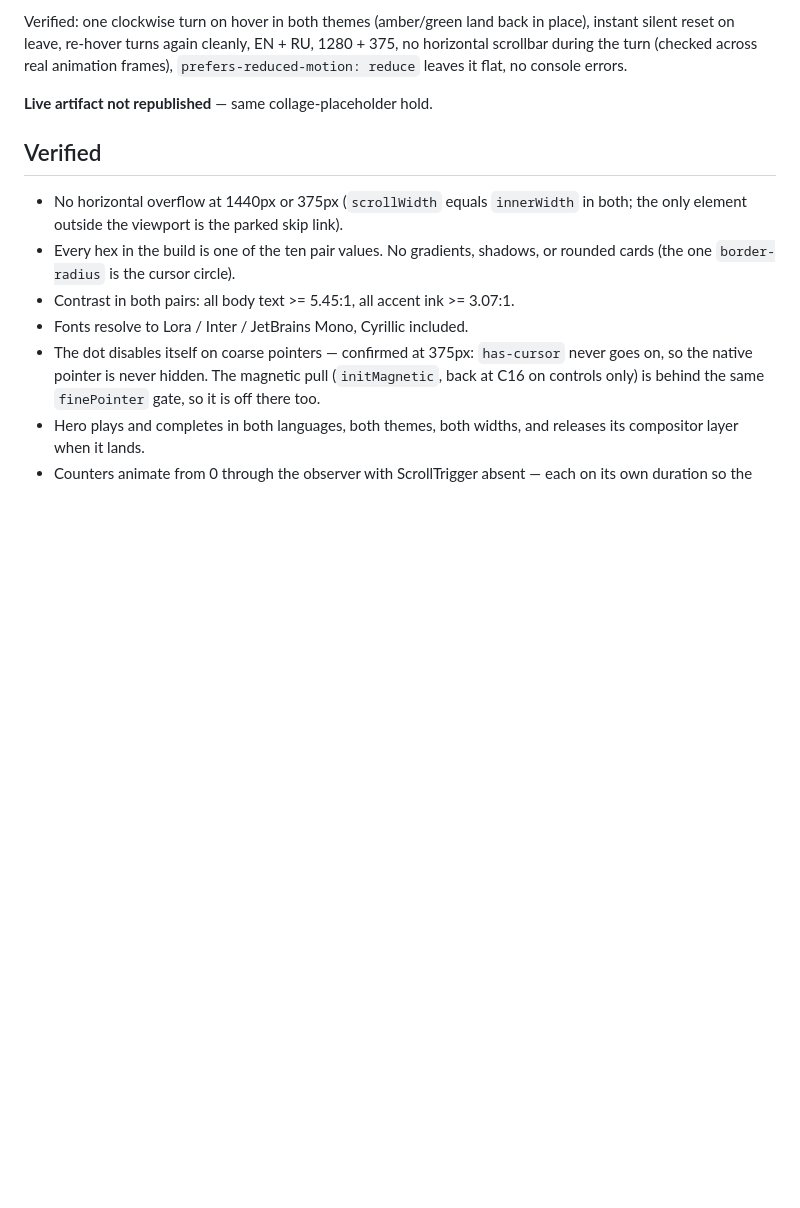
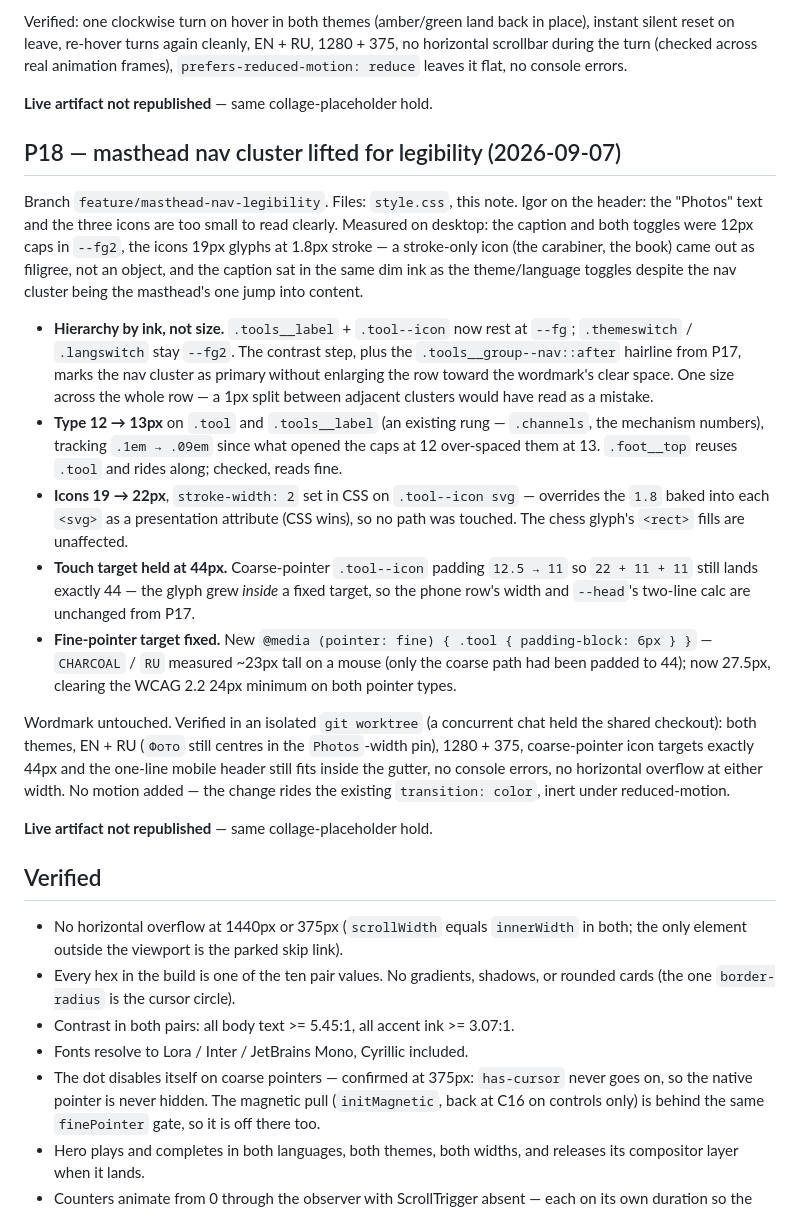
Before and after one commit to Brychenka/Vitnyr-v2, a Markdown page: BUILD-NOTES.md, the part around the change. Drawn GitHub-style; blank space fills up the shorter version.

Commit message:
P18: BUILD-NOTES entry for the masthead nav legibility lift
Co-Authored-By: Claude Sonnet 5 <noreply@anthropic.com>

```diff
--- a/BUILD-NOTES.md
+++ b/BUILD-NOTES.md
@@ -1937,6 +1937,48 @@ errors.
 
 **Live artifact not republished** — same collage-placeholder hold.
 
+## P18 — masthead nav cluster lifted for legibility (2026-09-07)
+
+Branch `feature/masthead-nav-legibility`. Files: `style.css`, this note. Igor
+on the header: the "Photos" text and the three icons are too small to read
+clearly. Measured on desktop: the caption and both toggles were 12px caps in
+`--fg2`, the icons 19px glyphs at 1.8px stroke — a stroke-only icon (the
+carabiner, the book) came out as filigree, not an object, and the caption sat
+in the same dim ink as the theme/language toggles despite the nav cluster
+being the masthead's one jump into content.
+
+- **Hierarchy by ink, not size.** `.tools__label` + `.tool--icon` now rest at
+  `--fg`; `.themeswitch` / `.langswitch` stay `--fg2`. The contrast step,
+  plus the `.tools__group--nav::after` hairline from P17, marks the nav
+  cluster as primary without enlarging the row toward the wordmark's clear
+  space. One size across the whole row — a 1px split between adjacent clusters
+  would have read as a mistake.
+- **Type 12 → 13px** on `.tool` and `.tools__label` (an existing rung —
+  `.channels`, the mechanism numbers), tracking `.1em → .09em` since what
+  opened the caps at 12 over-spaced them at 13. `.foot__top` reuses `.tool`
+  and rides along; checked, reads fine.
+- **Icons 19 → 22px**, `stroke-width: 2` set in CSS on `.tool--icon svg` —
+  overrides the `1.8` baked into each `<svg>` as a presentation attribute (CSS
+  wins), so no path was touched. The chess glyph's `<rect>` fills are
+  unaffected.
+- **Touch target held at 44px.** Coarse-pointer `.tool--icon` padding
+  `12.5 → 11` so `22 + 11 + 11` still lands exactly 44 — the glyph grew
+  *inside* a fixed target, so the phone row's width and `--head`'s two-line
+  calc are unchanged from P17.
+- **Fine-pointer target fixed.** New `@media (pointer: fine) { .tool {
+  padding-block: 6px } }` — `CHARCOAL` / `RU` measured ~23px tall on a mouse
+  (only the coarse path had been padded to 44); now 27.5px, clearing the
+  WCAG 2.2 24px minimum on both pointer types.
+
+Wordmark untouched. Verified in an isolated `git worktree` (a concurrent
+chat held the shared checkout): both themes, EN + RU (`Фото` still centres in
+the `Photos`-width pin), 1280 + 375, coarse-pointer icon targets exactly 44px
+and the one-line mobile header still fits inside the gutter, no console
+errors, no horizontal overflow at either width. No motion added — the change
+rides the existing `transition: color`, inert under reduced-motion.
+
+**Live artifact not republished** — same collage-placeholder hold.
+
 ## Verified
 
 - No horizontal overflow at 1440px or 375px (`scrollWidth` equals `innerWidth`
```
